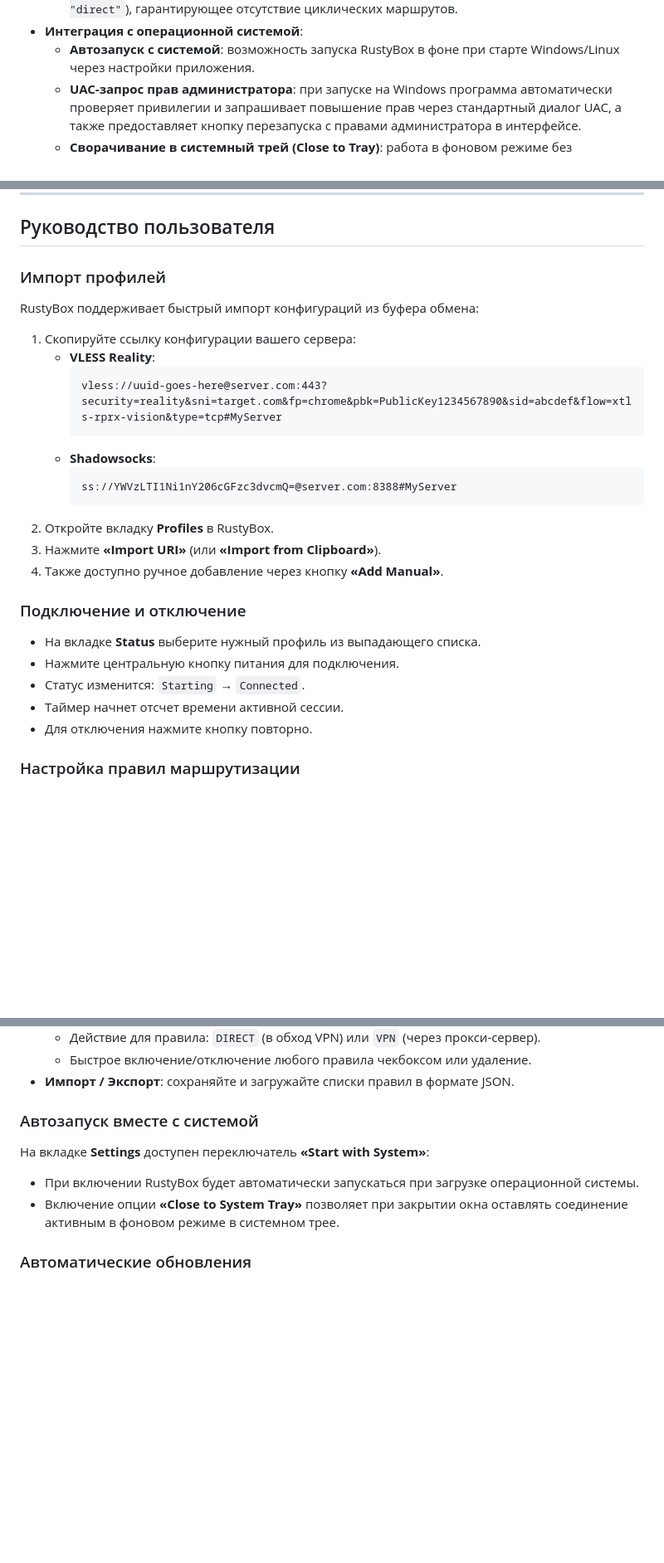
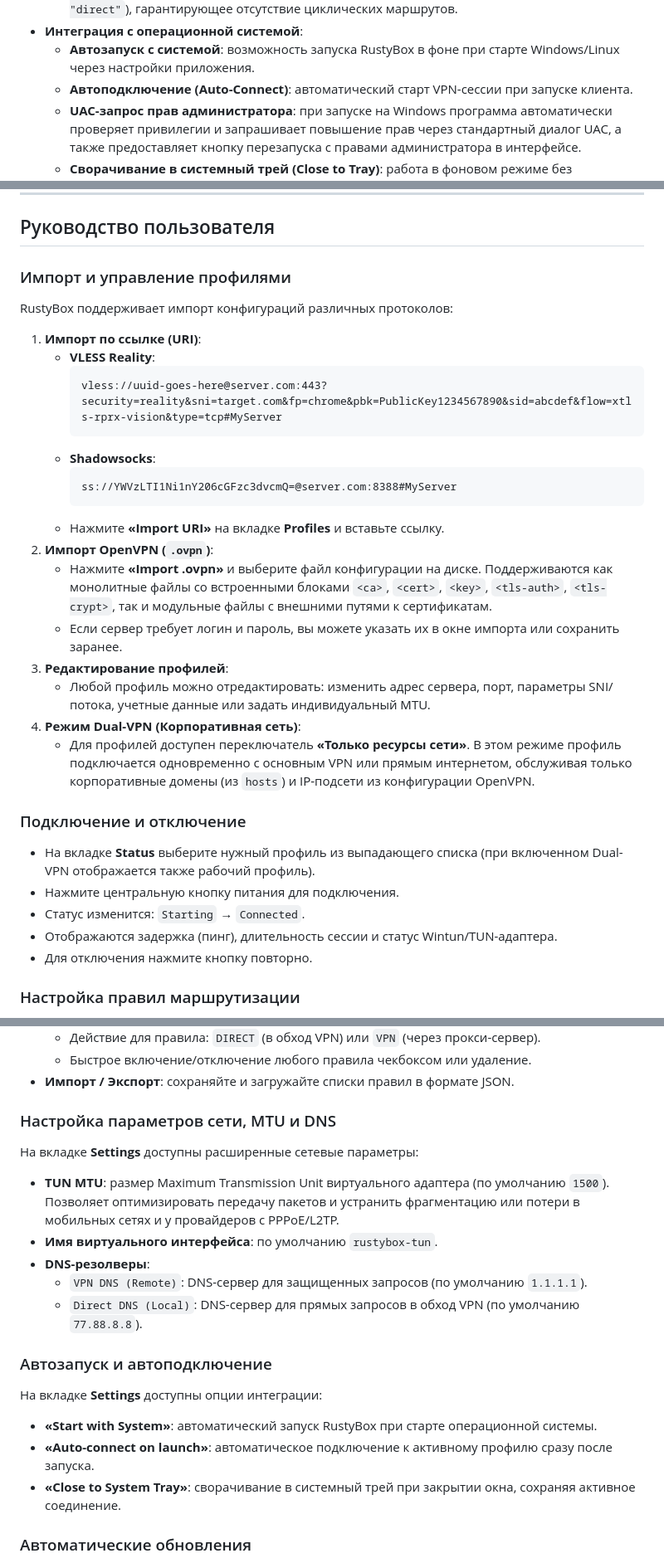
Before and after one commit to jools333/RustyBox, a Markdown page: README.md, 3 parts joined by grey strips. Shown at 83% size. Rendered like a GitHub page; blank space fills up the shorter version.

````diff
--- a/README.md
+++ b/README.md
@@ -74,6 +79,7 @@
   - Автоматическое прямое исключение для адреса самого прокси-сервера (`outbound: "direct"`), гарантирующее отсутствие циклических маршрутов.
 - **Интеграция с операционной системой**:
   - **Автозапуск с системой**: возможность запуска RustyBox в фоне при старте Windows/Linux через настройки приложения.
+  - **Автоподключение (Auto-Connect)**: автоматический старт VPN-сессии при запуске клиента.
   - **UAC-запрос прав администратора**: при запуске на Windows программа автоматически проверяет привилегии и запрашивает повышение прав через стандартный диалог UAC, а также предоставляет кнопку перезапуска с правами администратора в интерфейсе.
   - **Сворачивание в системный трей (Close to Tray)**: работа в фоновом режиме без загромождения панели задач, индикация статуса подключения в иконке трея.
   - **Чистый GUI-процесс**: на Windows сборка компилируется с флагом `IMAGE_SUBSYSTEM_WINDOWS_GUI`, исключая появление паразитных черных консольных окон.
@@ -243,10 +250,10 @@ sudo chmod 666 /dev/net/tun
 
 ## Руководство пользователя
 
-### Импорт профилей
+### Импорт и управление профилями
 
-RustyBox поддерживает быстрый импорт конфигураций из буфера обмена:
-1. Скопируйте ссылку конфигурации вашего сервера:
+RustyBox поддерживает импорт конфигураций различных протоколов:
+1. **Импорт по ссылке (URI)**:
    - **VLESS Reality**:
      ```text
      vless://uuid-goes-here@server.com:443?security=reality&sni=target.com&fp=chrome&pbk=PublicKey1234567890&sid=abcdef&flow=xtls-rprx-vision&type=tcp#MyServer
@@ -255,16 +262,21 @@ RustyBox поддерживает быстрый импорт конфигура
      ```text
      ss://YWVzLTI1Ni1nY206cGFzc3dvcmQ=@server.com:8388#MyServer
      ```
-2. Откройте вкладку **Profiles** в RustyBox.
-3. Нажмите **«Import URI»** (или **«Import from Clipboard»**).
-4. Также доступно ручное добавление через кнопку **«Add Manual»**.
+   - Нажмите **«Import URI»** на вкладке **Profiles** и вставьте ссылку.
+2. **Импорт OpenVPN (`.ovpn`)**:
+   - Нажмите **«Import .ovpn»** и выберите файл конфигурации на диске. Поддерживаются как монолитные файлы со встроенными блоками `<ca>`, `<cert>`, `<key>`, `<tls-auth>`, `<tls-crypt>`, так и модульные файлы с внешними путями к сертификатам.
+   - Если сервер требует логин и пароль, вы можете указать их в окне импорта или сохранить заранее.
+3. **Редактирование профилей**:
+   - Любой профиль можно отредактировать: изменить адрес сервера, порт, параметры SNI/потока, учетные данные или задать индивидуальный MTU.
+4. **Режим Dual-VPN (Корпоративная сеть)**:
+   - Для профилей доступен переключатель **«Только ресурсы сети»**. В этом режиме профиль подключается одновременно с основным VPN или прямым интернетом, обслуживая только корпоративные домены (из `hosts`) и IP-подсети из конфигурации OpenVPN.
 
 ### Подключение и отключение
 
-- На вкладке **Status** выберите нужный профиль из выпадающего списка.
+- На вкладке **Status** выберите нужный профиль из выпадающего списка (при включенном Dual-VPN отображается также рабочий профиль).
 - Нажмите центральную кнопку питания для подключения.
 - Статус изменится: `Starting` &rarr; `Connected`.
-- Таймер начнет отсчет времени активной сессии.
+- Отображаются задержка (пинг), длительность сессии и статус Wintun/TUN-адаптера.
 - Для отключения нажмите кнопку повторно.
 
 ### Настройка правил маршрутизации
@@ -283,11 +295,21 @@ RustyBox поддерживает быстрый импорт конфигура
   - Быстрое включение/отключение любого правила чекбоксом или удаление.
 - **Импорт / Экспорт**: сохраняйте и загружайте списки правил в формате JSON.
 
-### Автозапуск вместе с системой
+### Настройка параметров сети, MTU и DNS
 
-На вкладке **Settings** доступен переключатель **«Start with System»**:
-- При включении RustyBox будет автоматически запускаться при загрузке операционной системы.
-- Включение опции **«Close to System Tray»** позволяет при закрытии окна оставлять соединение активным в фоновом режиме в системном трее.
+На вкладке **Settings** доступны расширенные сетевые параметры:
+- **TUN MTU**: размер Maximum Transmission Unit виртуального адаптера (по умолчанию `1500`). Позволяет оптимизировать передачу пакетов и устранить фрагментацию или потери в мобильных сетях и у провайдеров с PPPoE/L2TP.
+- **Имя виртуального интерфейса**: по умолчанию `rustybox-tun`.
+- **DNS-резолверы**:
+  - `VPN DNS (Remote)`: DNS-сервер для защищенных запросов (по умолчанию `1.1.1.1`).
+  - `Direct DNS (Local)`: DNS-сервер для прямых запросов в обход VPN (по умолчанию `77.88.8.8`).
+
+### Автозапуск и автоподключение
+
+На вкладке **Settings** доступны опции интеграции:
+- **«Start with System»**: автоматический запуск RustyBox при старте операционной системы.
+- **«Auto-connect on launch»**: автоматическое подключение к активному профилю сразу после запуска.
+- **«Close to System Tray»**: сворачивание в системный трей при закрытии окна, сохраняя активное соединение.
 
 ### Автоматические обновления
 
````
Also changed, not shown: other parts of README.md (+7 -1 lines), docs/screenshots/connection.png, docs/screenshots/profiles.png, docs/screenshots/routing.png, docs/screenshots/settings.png, 1 other file.
